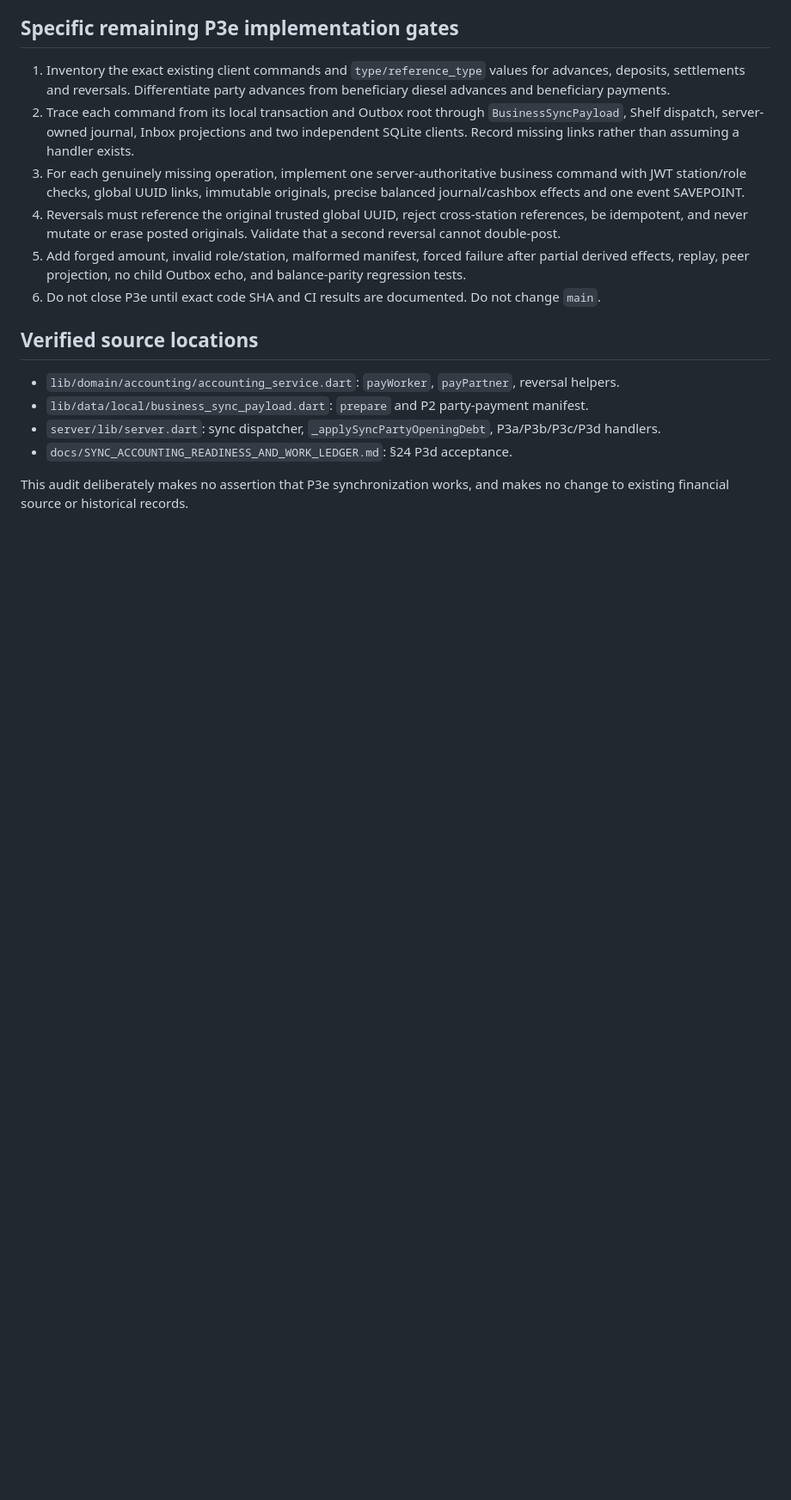
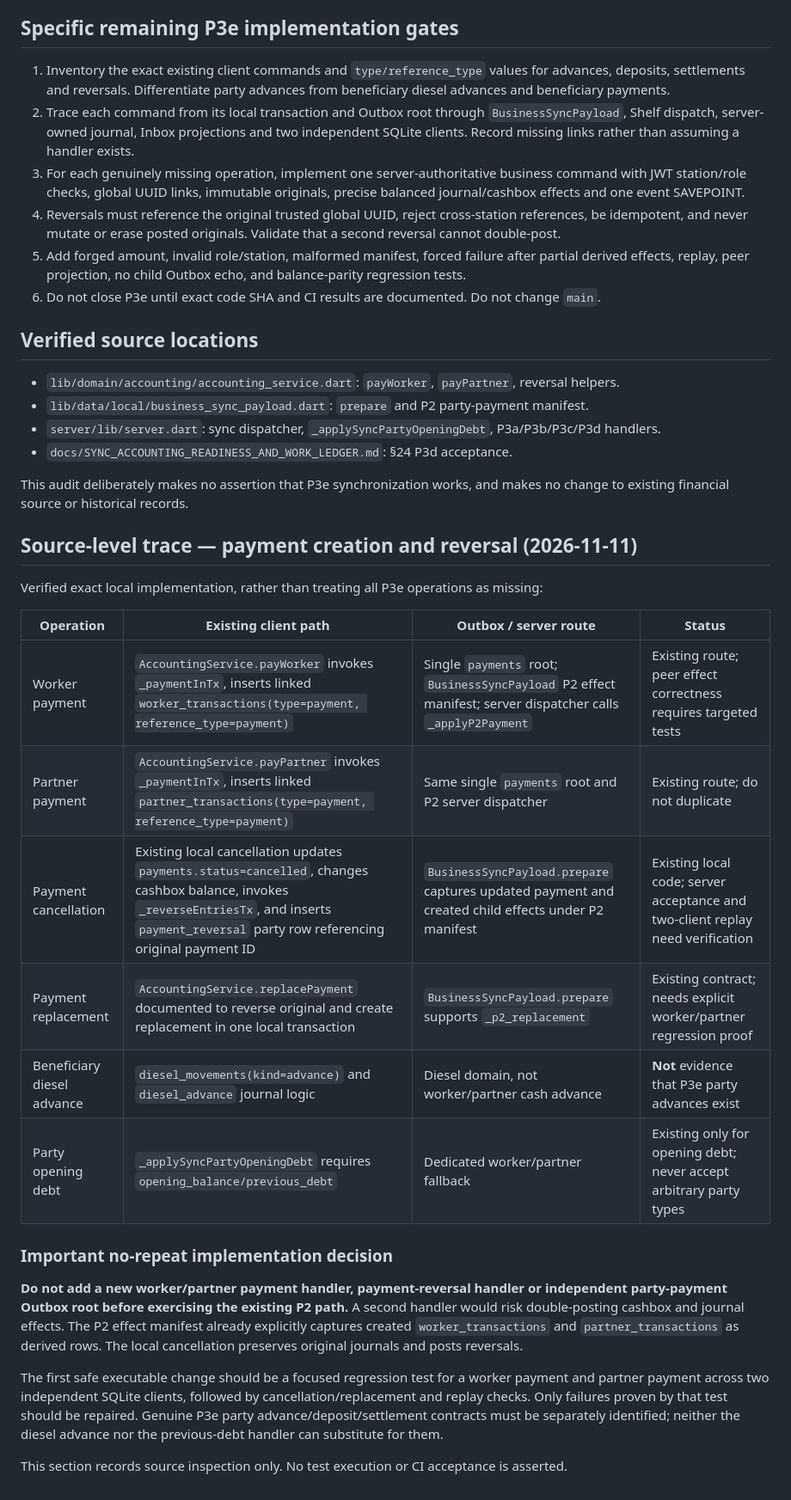
Before and after one commit to abdallah1mohmmed2/Water-provision, a Markdown page: docs/P3E_IMPLEMENTATION_GAP_AUDIT.md, the part around the change. Shown at 86% size. GitHub-like rendering; blank space fills up the shorter version.

Commit message:
docs(p3e): trace existing worker and partner payment reversal paths and prevent duplicate handlers

```diff
--- a/docs/P3E_IMPLEMENTATION_GAP_AUDIT.md
+++ b/docs/P3E_IMPLEMENTATION_GAP_AUDIT.md
@@ -31,3 +31,24 @@ Status: **audit only; P3e is NOT implemented or accepted by this document.**
 - `docs/SYNC_ACCOUNTING_READINESS_AND_WORK_LEDGER.md`: §24 P3d acceptance.
 
 This audit deliberately makes no assertion that P3e synchronization works, and makes no change to existing financial source or historical records.
+
+## Source-level trace — payment creation and reversal (2026-11-11)
+
+Verified exact local implementation, rather than treating all P3e operations as missing:
+
+| Operation | Existing client path | Outbox / server route | Status |
+| --- | --- | --- | --- |
+| Worker payment | `AccountingService.payWorker` invokes `_paymentInTx`, inserts linked `worker_transactions(type=payment, reference_type=payment)` | Single `payments` root; `BusinessSyncPayload` P2 effect manifest; server dispatcher calls `_applyP2Payment` | Existing route; peer effect correctness requires targeted tests |
+| Partner payment | `AccountingService.payPartner` invokes `_paymentInTx`, inserts linked `partner_transactions(type=payment, reference_type=payment)` | Same single `payments` root and P2 server dispatcher | Existing route; do not duplicate |
+| Payment cancellation | Existing local cancellation updates `payments.status=cancelled`, changes cashbox balance, invokes `_reverseEntriesTx`, and inserts `payment_reversal` party row referencing original payment ID | `BusinessSyncPayload.prepare` captures updated payment and created child effects under P2 manifest | Existing local code; server acceptance and two-client replay need verification |
+| Payment replacement | `AccountingService.replacePayment` documented to reverse original and create replacement in one local transaction | `BusinessSyncPayload.prepare` supports `_p2_replacement` | Existing contract; needs explicit worker/partner regression proof |
+| Beneficiary diesel advance | `diesel_movements(kind=advance)` and `diesel_advance` journal logic | Diesel domain, not worker/partner cash advance | **Not** evidence that P3e party advances exist |
+| Party opening debt | `_applySyncPartyOpeningDebt` requires `opening_balance/previous_debt` | Dedicated worker/partner fallback | Existing only for opening debt; never accept arbitrary party types |
+
+### Important no-repeat implementation decision
+
+**Do not add a new worker/partner payment handler, payment-reversal handler or independent party-payment Outbox root before exercising the existing P2 path.** A second handler would risk double-posting cashbox and journal effects. The P2 effect manifest already explicitly captures created `worker_transactions` and `partner_transactions` as derived rows. The local cancellation preserves original journals and posts reversals.
+
+The first safe executable change should be a focused regression test for a worker payment and partner payment across two independent SQLite clients, followed by cancellation/replacement and replay checks. Only failures proven by that test should be repaired. Genuine P3e party advance/deposit/settlement contracts must be separately identified; neither the diesel advance nor the previous-debt handler can substitute for them.
+
+This section records source inspection only. No test execution or CI acceptance is asserted.
```
